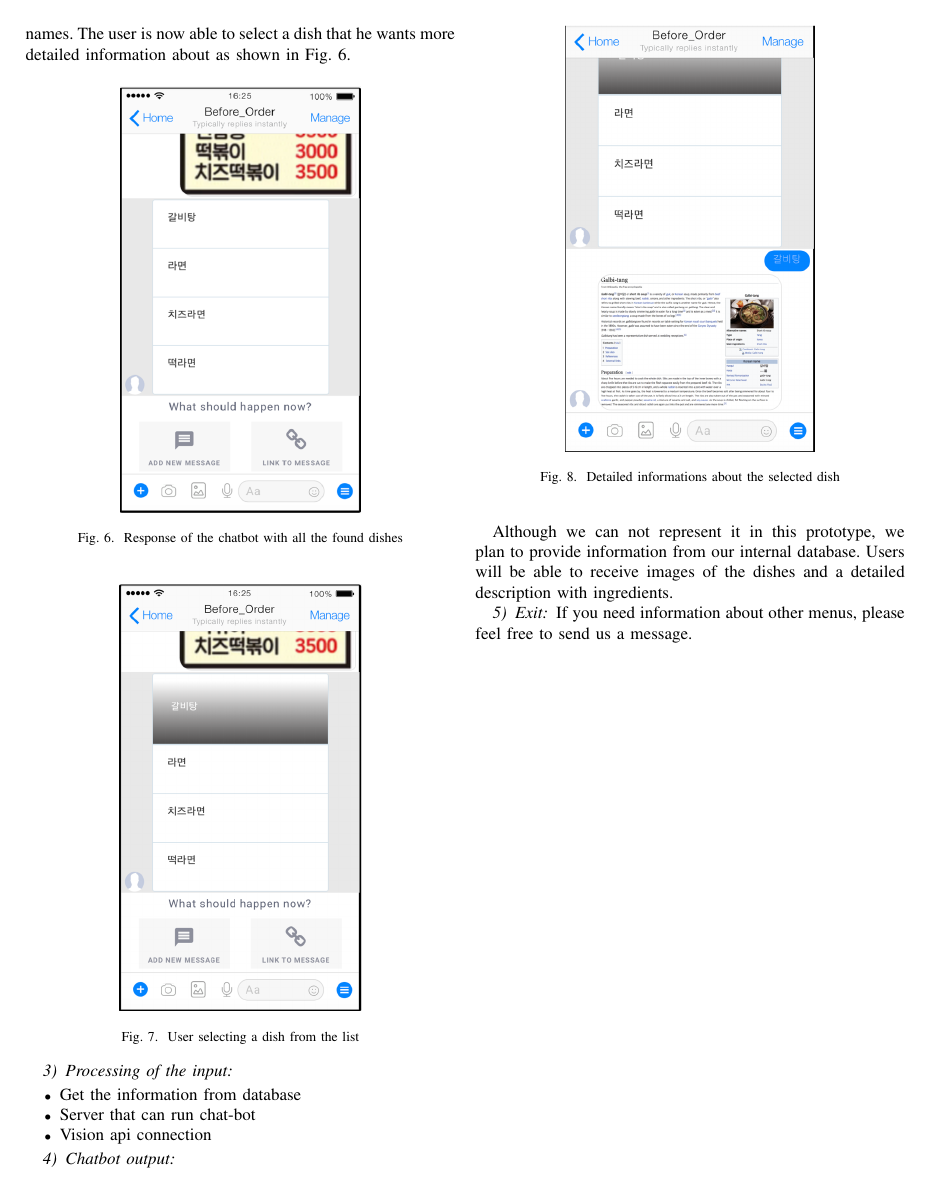
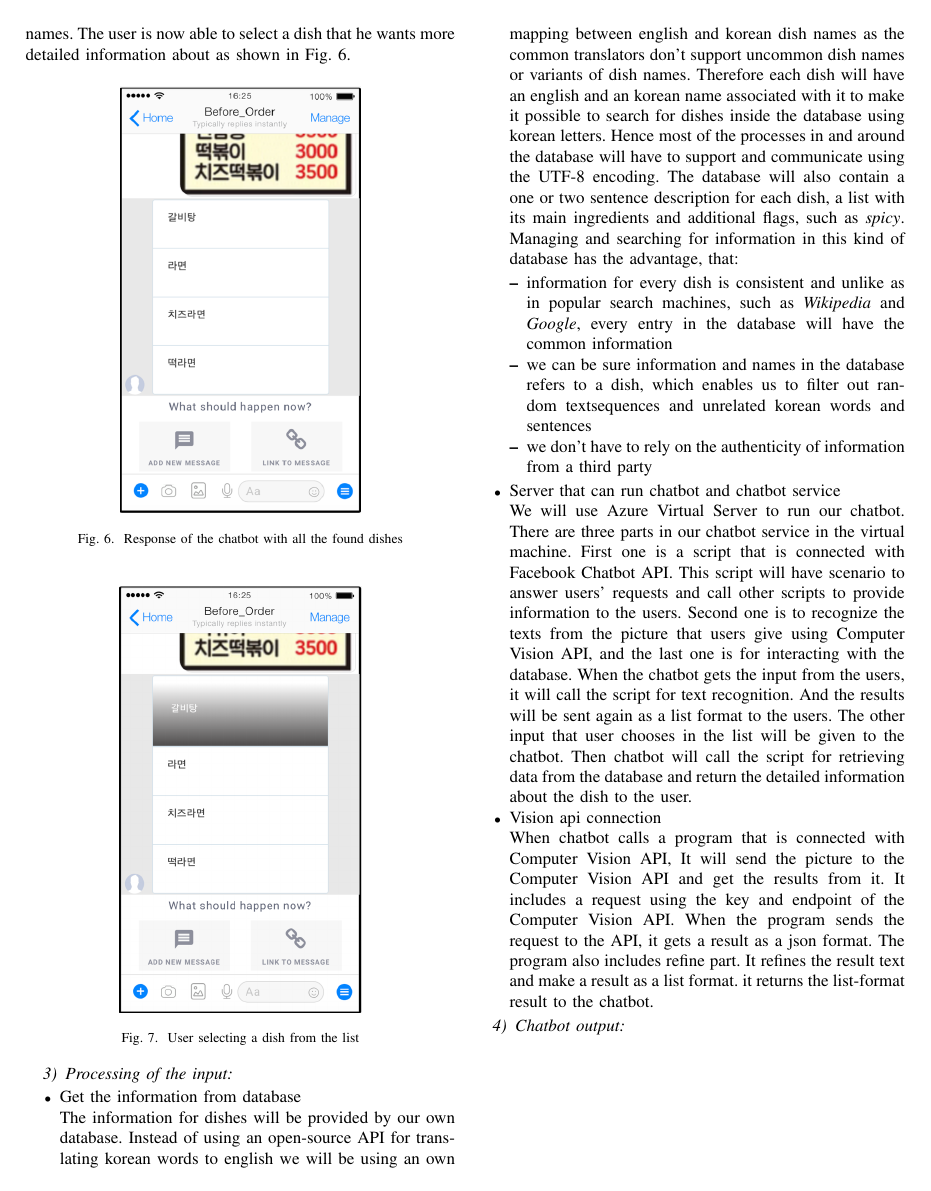
Before and after one commit to Akkarin1212/before_order, a LaTeX paper (doc/before_order.tex, which reads doc/content/specifications.tex): page 5 of 5 before the commit and page 5 of 6 after it. Compiled offline with pdfLaTeX; a missing font is replaced by an installed copy or a similar font; a LaTeX package or settings file that is missing is left out.

Commit message:
Add specification and additional revise
- changed requirements and development environments cuz we decided to use the own database and to not use the bot service that azure serve

- add processing input part of the specification

```diff
--- a/doc/content/specifications.tex
+++ b/doc/content/specifications.tex
@@ -69,8 +69,22 @@ Using a text recognition API and analyzing the image we are able to provide a li
 
 \begin{itemize}
 \item Get the information from database
-\item Server that can run chat-bot
+
+The information for dishes will be provided by our own database. Instead of using an open-source API for translating korean words to english we will be using an own mapping between english and korean dish names as the common translators don't support uncommon dish names or variants of dish names. Therefore each dish will have an english and an korean name associated with it to make it possible to search for dishes inside the database using korean letters. Hence most of the processes in and around the database will have to support and communicate using the UTF-8 encoding. The database will also contain a one or two sentence description for each dish, a list with its main ingredients and additional flags, such as \emph{spicy}. Managing and searching for information in this kind of database has the advantage, that:
+
+    \begin{itemize}
+    \item information for every dish is consistent and unlike as in popular search machines, such as \emph{Wikipedia} and \emph{Google}, every entry in the database will have the common information
+    \item we can be sure information and names in the database refers to a dish, which enables us to filter out random textsequences and unrelated korean words and sentences
+    \item we don't have to rely on the authenticity of information from a third party
+    \end{itemize}
+
+\item Server that can run chatbot and chatbot service
+
+We will use Azure Virtual Server to run our chatbot. There are three parts in our chatbot service in the virtual machine. First one is a script that is connected with Facebook Chatbot API. This script will have scenario to answer users' requests and call other scripts to provide information to the users. Second one is to recognize the texts from the picture that users give using Computer Vision API, and the last one is for interacting with the database. When the chatbot gets the input from the users, it will call the script for text recognition. And the results will be sent again as a list format to the users. The other input that user chooses in the list will be given to the chatbot. Then chatbot will call the script for retrieving data from the database and return the detailed information about the dish to the user.
+
 \item Vision api connection
+
+When chatbot calls a program that is connected with Computer Vision API, It will send the picture to the Computer Vision API and get the results from it. It includes a request using the key and endpoint of the Computer Vision API. When the program sends the request to the API, it gets a result as a json format. The program also includes refine part. It refines the result text and make a result as a list format.  it returns the list-format result to the chatbot.
 \end{itemize}
 \FloatBarrier
 
```
Also changed, not shown: doc/content/development_environment.tex (+2 -3 lines), doc/content/requirements.tex (+11 -2 lines).
